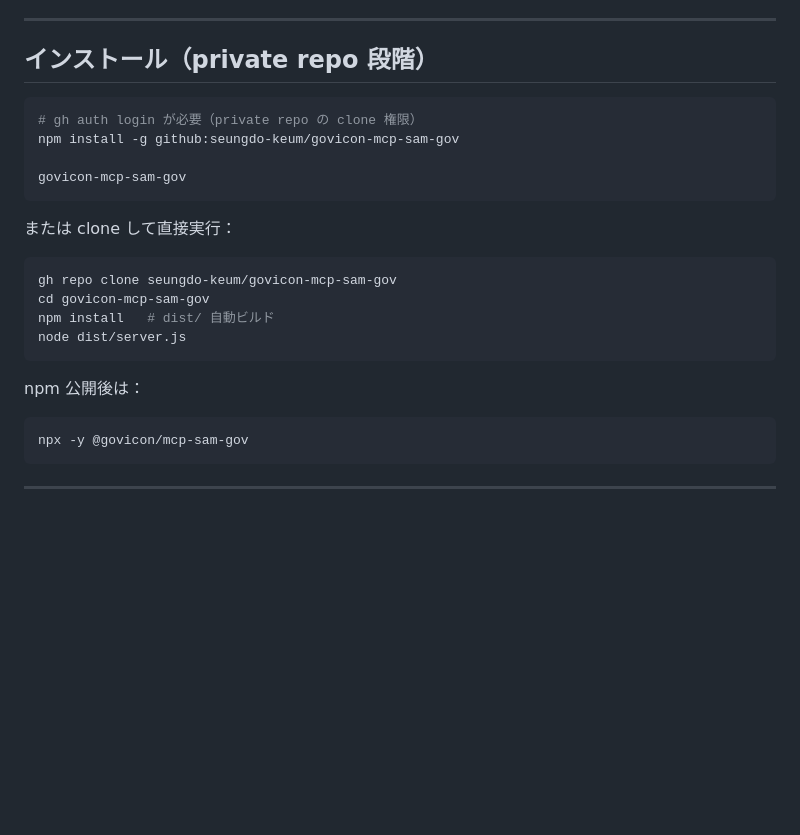
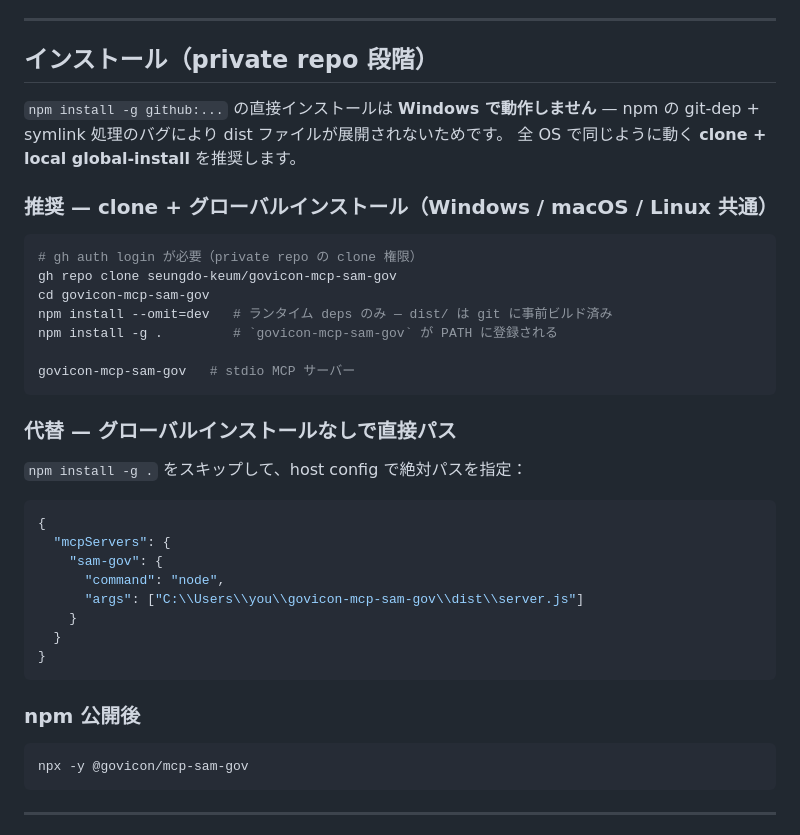
Before and after one commit to cliwant/mcp-sam-gov, a Markdown page: README.ja.md, the part around the change. Rendered like a GitHub page; blank space fills up the shorter version.

````diff
--- a/README.ja.md
+++ b/README.ja.md
@@ -26,23 +26,38 @@ AI エージェントが会話中に直接呼び出せる 8 つのツール：
 
 ## インストール（private repo 段階）
 
+`npm install -g github:...` の直接インストールは **Windows で動作しません** —
+npm の git-dep + symlink 処理のバグにより dist ファイルが展開されないためです。
+全 OS で同じように動く **clone + local global-install** を推奨します。
+
+### 推奨 — clone + グローバルインストール（Windows / macOS / Linux 共通）
+
 ```bash
 # gh auth login が必要（private repo の clone 権限）
-npm install -g github:seungdo-keum/govicon-mcp-sam-gov
+gh repo clone seungdo-keum/govicon-mcp-sam-gov
+cd govicon-mcp-sam-gov
+npm install --omit=dev   # ランタイム deps のみ — dist/ は git に事前ビルド済み
+npm install -g .         # `govicon-mcp-sam-gov` が PATH に登録される
 
-govicon-mcp-sam-gov
+govicon-mcp-sam-gov   # stdio MCP サーバー
 ```
 
-または clone して直接実行：
+### 代替 — グローバルインストールなしで直接パス
 
-```bash
-gh repo clone seungdo-keum/govicon-mcp-sam-gov
-cd govicon-mcp-sam-gov
-npm install   # dist/ 自動ビルド
-node dist/server.js
+`npm install -g .` をスキップして、host config で絶対パスを指定：
+
+```jsonc
+{
+  "mcpServers": {
+    "sam-gov": {
+      "command": "node",
+      "args": ["C:\\Users\\you\\govicon-mcp-sam-gov\\dist\\server.js"]
+    }
+  }
+}
 ```
 
-npm 公開後は：
+### npm 公開後
 
 ```bash
 npx -y @govicon/mcp-sam-gov
````
Also changed, not shown: README.ko.md (+24 -10 lines), README.md (+33 -15 lines).
